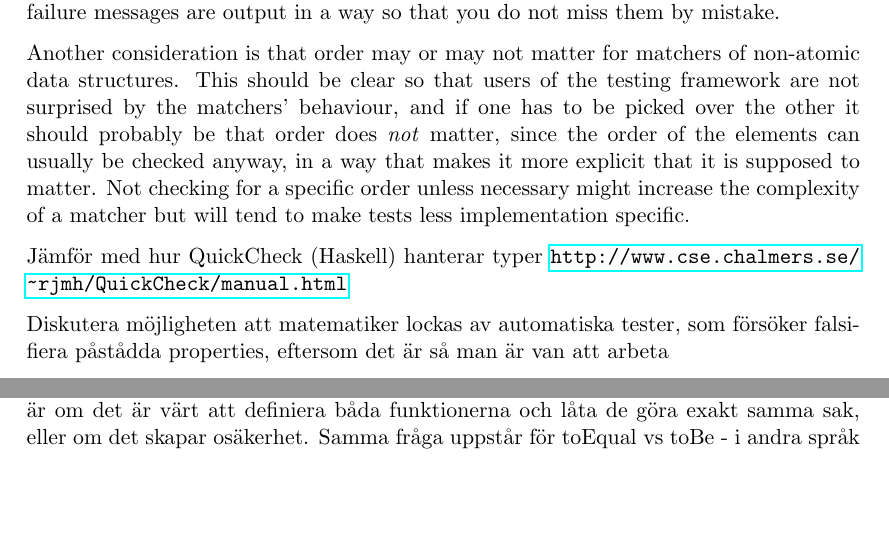
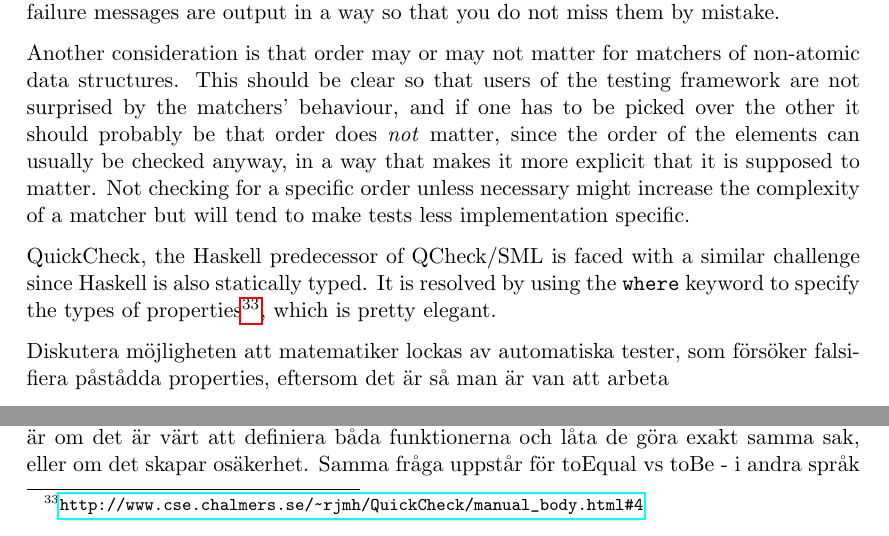
Before and after one commit to emilwall/exjobb, a LaTeX thesis (exjobb_thesis_emilwall.tex): two parts of page 32 of 47, joined at a grey line, cut so that both start at the same text, the shorter picture padded with empty space. Compiled offline with pdfLaTeX.

Commit message:
Compare with QuickCheck (Haskell)

```diff
--- a/exjobb_thesis_emilwall.tex
+++ b/exjobb_thesis_emilwall.tex
@@ -620,7 +620,7 @@ However, this leads to increased indentation level and verbosity, and limits any
 
 Another consideration is that order may or may not matter for matchers of non-atomic data structures. This should be clear so that users of the testing framework are not surprised by the matchers' behaviour, and if one has to be picked over the other it should probably be that order does \emph{not} matter, since the order of the elements can usually be checked anyway, in a way that makes it more explicit that it is supposed to matter. Not checking for a specific order unless necessary might increase the complexity of a matcher but will tend to make tests less implementation specific.
 
-Jämför med hur QuickCheck (Haskell) hanterar typer \url{http://www.cse.chalmers.se/~rjmh/QuickCheck/manual.html}
+QuickCheck, the Haskell predecessor of QCheck/SML is faced with a similar challenge since Haskell is also statically typed. It is resolved by using the \texttt{where} keyword to specify the types of properties\footnote{\url{http://www.cse.chalmers.se/~rjmh/QuickCheck/manual\_body.html\#4}}, which is pretty elegant. % TODO gör om till riktig referens, helst annan källa
 
 Diskutera möjligheten att matematiker lockas av automatiska tester, som försöker falsifiera påstådda properties, eftersom det är så man är van att arbeta
 
```
